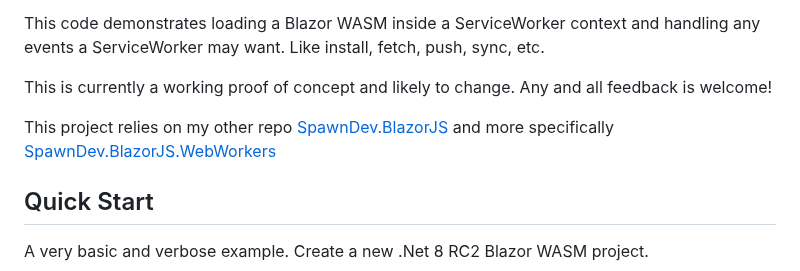
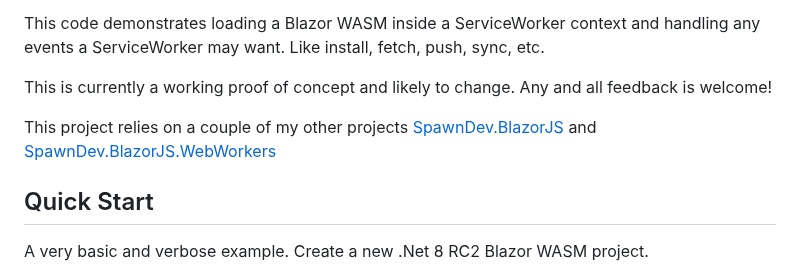
Before and after one commit to LostBeard/BlazorServiceWorkerDemo, a Markdown page: README.md, the part around the change. Drawn GitHub-style.

```diff
--- a/README.md
+++ b/README.md
@@ -10,7 +10,7 @@ This code demonstrates loading a Blazor WASM inside a ServiceWorker context and
 
 This is currently a working proof of concept and likely to change. Any and all feedback is welcome!
 
-This project relies on my other repo [SpawnDev.BlazorJS](https://github.com/LostBeard/SpawnDev.BlazorJS) and more specifically [SpawnDev.BlazorJS.WebWorkers](https://github.com/LostBeard/SpawnDev.BlazorJS#spawndevblazorjswebworkers)
+This project relies on a couple of my other projects [SpawnDev.BlazorJS](https://github.com/LostBeard/SpawnDev.BlazorJS) and [SpawnDev.BlazorJS.WebWorkers](https://github.com/LostBeard/SpawnDev.BlazorJS#spawndevblazorjswebworkers)
 
 ## Quick Start
 A very basic and verbose example. Create a new .Net 8 RC2 Blazor WASM project.
```
